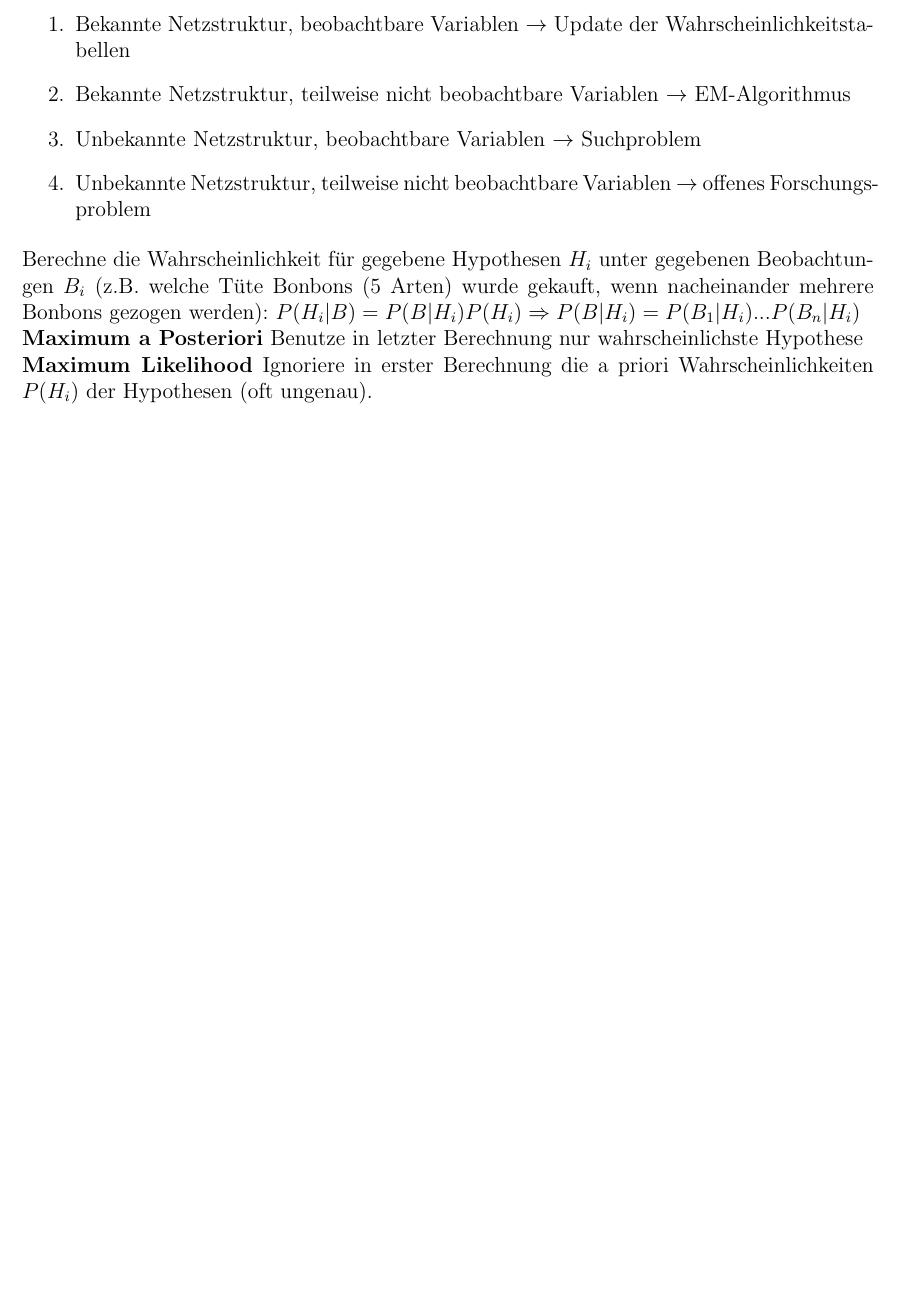
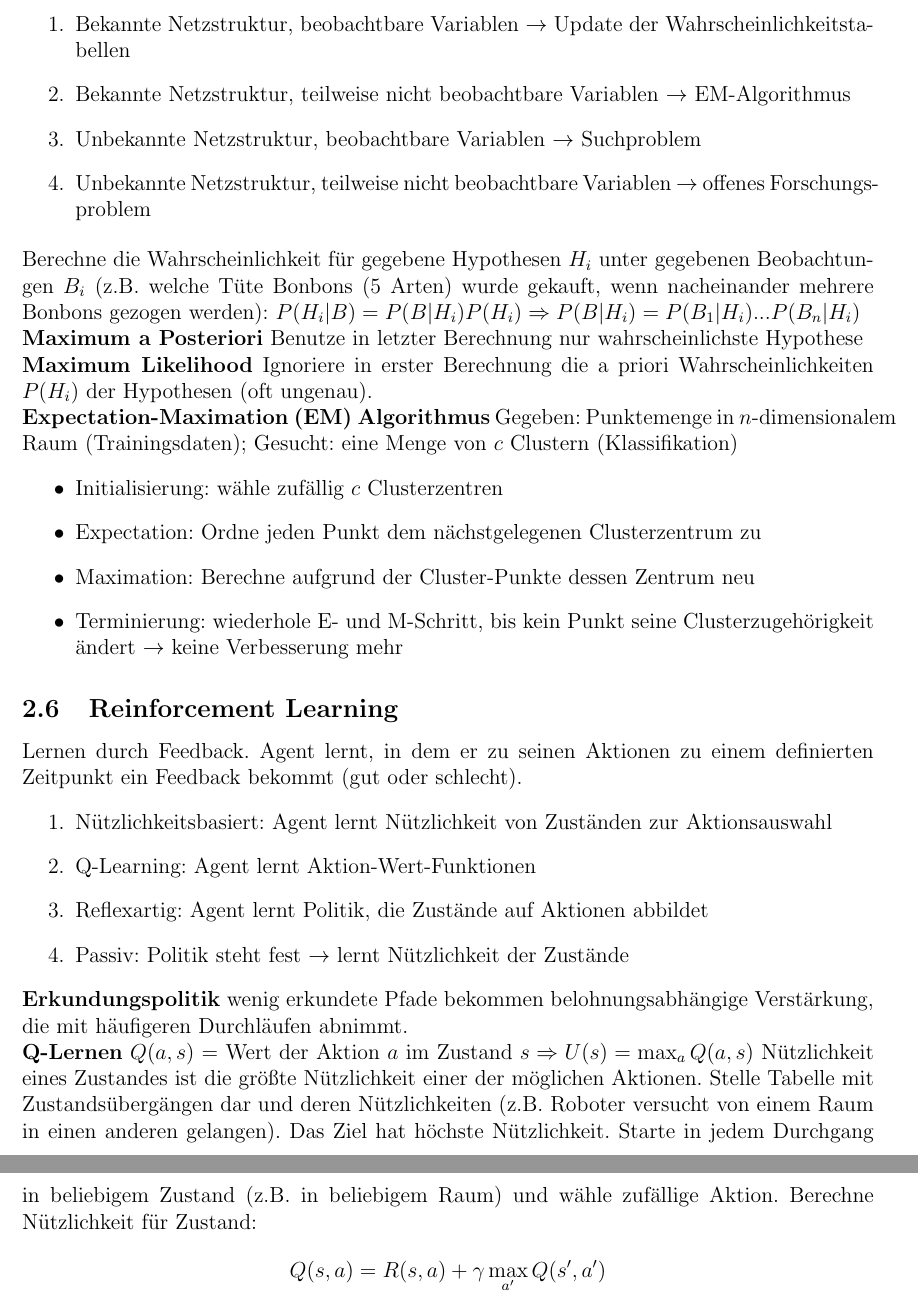
Before and after one commit to festplatte/jmu-kuenstliche-intelligenz, a LaTeX document (zusammenfassung/zusammenfassung.tex): part of page 10 of 10 before the commit and two parts of pages 10 and 11 of 11 after it, the two joined at a grey line, cut so that both start at the same text, the shorter picture padded with empty space. Compiled offline with pdfLaTeX.

Commit message:
Update Zusammenfassung bis Kapitel 21

```diff
--- a/zusammenfassung/zusammenfassung.tex
+++ b/zusammenfassung/zusammenfassung.tex
@@ -184,9 +184,25 @@
 	\end{enumerate}
 	Berechne die Wahrscheinlichkeit für gegebene Hypothesen $H_i$ unter gegebenen Beobachtungen $B_i$ (z.B. welche Tüte Bonbons (5 Arten) wurde gekauft, wenn nacheinander mehrere Bonbons gezogen werden): $P(H_i|B) = P(B|H_i) P(H_i) \Rightarrow P(B|H_i) = P(B_1|H_i) ... P(B_n|H_i)$\\
 	\textbf{Maximum a Posteriori} Benutze in letzter Berechnung nur wahrscheinlichste Hypothese\\
-	\textbf{Maximum Likelihood} Ignoriere in erster Berechnung die a priori Wahrscheinlichkeiten $P(H_i)$ der Hypothesen (oft ungenau).
+	\textbf{Maximum Likelihood} Ignoriere in erster Berechnung die a priori Wahrscheinlichkeiten $P(H_i)$ der Hypothesen (oft ungenau).\\
+	\textbf{Expectation-Maximation (EM) Algorithmus} Gegeben: Punktemenge in $n$-dimensionalem Raum (Trainingsdaten); Gesucht: eine Menge von $c$ Clustern (Klassifikation)
+	\begin{itemize}
+		\item Initialisierung: wähle zufällig $c$ Clusterzentren
+		\item Expectation: Ordne jeden Punkt dem nächstgelegenen Clusterzentrum zu
+		\item Maximation: Berechne aufgrund der Cluster-Punkte dessen Zentrum neu
+		\item Terminierung: wiederhole E- und M-Schritt, bis kein Punkt seine Clusterzugehörigkeit ändert $\rightarrow$ keine Verbesserung mehr
+	\end{itemize}
 
-	% TODO continue with chapter 20, slide 11
-
+	\subsection{Reinforcement Learning}
+	Lernen durch Feedback. Agent lernt, in dem er zu seinen Aktionen zu einem definierten Zeitpunkt ein Feedback bekommt (gut oder schlecht).
+	\begin{enumerate}
+		\item Nützlichkeitsbasiert: Agent lernt Nützlichkeit von Zuständen zur Aktionsauswahl
+		\item Q-Learning: Agent lernt Aktion-Wert-Funktionen
+		\item Reflexartig: Agent lernt Politik, die Zustände auf Aktionen abbildet
+		\item Passiv: Politik steht fest $\rightarrow$ lernt Nützlichkeit der Zustände
+	\end{enumerate}
+	\textbf{Erkundungspolitik} wenig erkundete Pfade bekommen belohnungsabhängige Verstärkung, die mit häufigeren Durchläufen abnimmt.\\
+	\textbf{Q-Lernen} $Q(a,s)$ = Wert der Aktion $a$ im Zustand $s \Rightarrow U(s) = \max_a Q(a,s)$ Nützlichkeit eines Zustandes ist die größte Nützlichkeit einer der möglichen Aktionen. Stelle Tabelle mit Zustandsübergängen dar und deren Nützlichkeiten (z.B. Roboter versucht von einem Raum in einen anderen gelangen). Das Ziel hat höchste Nützlichkeit. Starte in jedem Durchgang in beliebigem Zustand (z.B. in beliebigem Raum) und wähle zufällige Aktion. Berechne Nützlichkeit für Zustand:
+	$$Q(s,a) = R(s,a) + \gamma \max_{a'} Q(s',a')$$
 
 \end{document}
```
